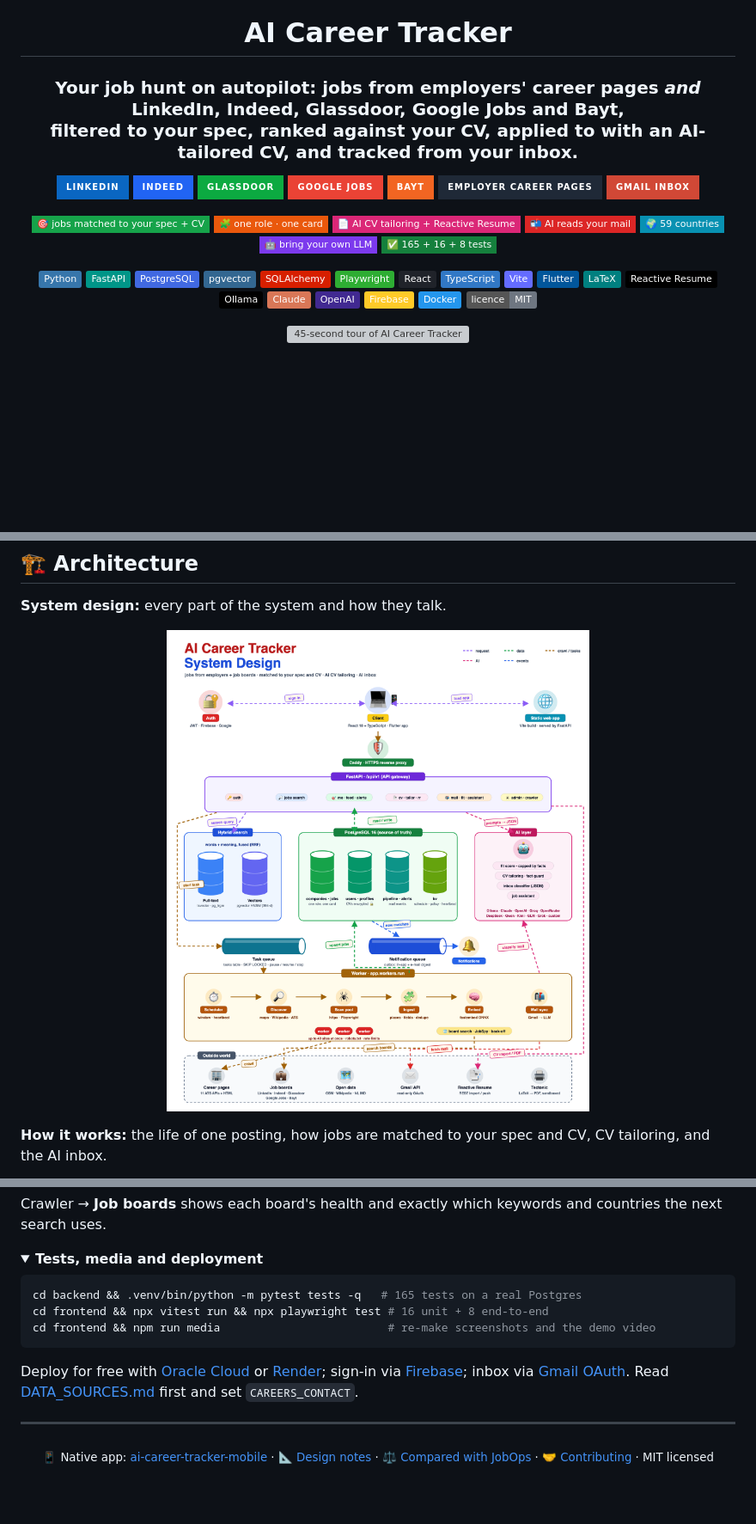
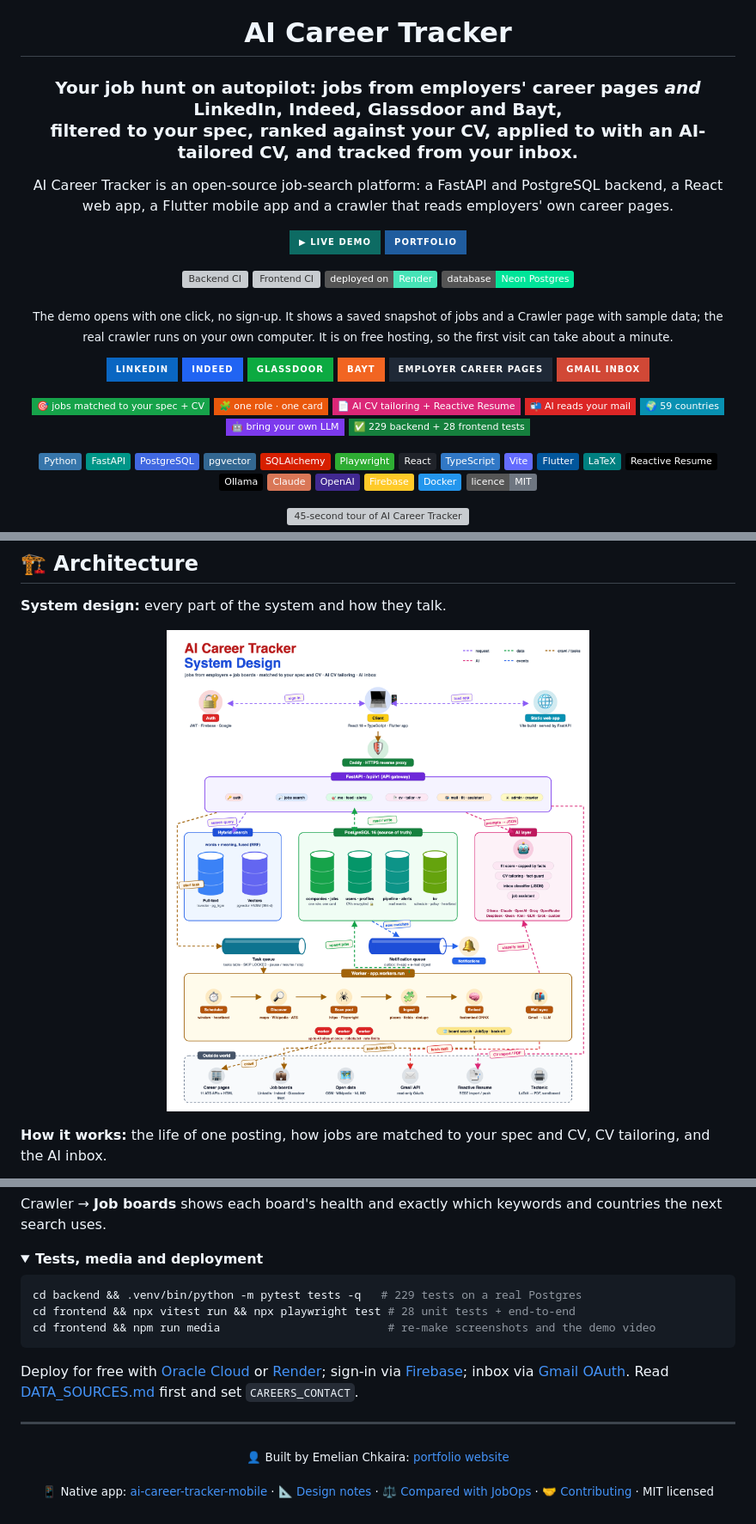
Before and after one commit to emelian-chkaira/ai-career-tracker, a Markdown page: README.md, 3 parts joined by grey strips. Shown at 86% size. Rendered like a GitHub page; pictures changed too: docs/media/system-design.png; folded sections open; badges without logos; blank space fills up the shorter version; grey boxes are pictures that could not be loaded.

Commit message:
README: live demo, portfolio link, deployment and CI/CD; fix backend CI test collection

````diff
--- a/README.md
+++ b/README.md
@@ -2,13 +2,28 @@
 
 <h1 align="center">AI Career Tracker</h1>
 
-<h3 align="center">Your job hunt on autopilot: jobs from employers' career pages <i>and</i> LinkedIn, Indeed, Glassdoor, Google Jobs and Bayt,<br>filtered to your spec, ranked against your CV, applied to with an AI-tailored CV, and tracked from your inbox.</h3>
+<h3 align="center">Your job hunt on autopilot: jobs from employers' career pages <i>and</i> LinkedIn, Indeed, Glassdoor and Bayt,<br>filtered to your spec, ranked against your CV, applied to with an AI-tailored CV, and tracked from your inbox.</h3>
+
+<p align="center">AI Career Tracker is an open-source job-search platform: a FastAPI and PostgreSQL backend, a React web app, a Flutter mobile app and a crawler that reads employers' own career pages.</p>
+
+<p align="center">
+  <a href="https://ai-career-tracker-gmwn.onrender.com"><img src="https://img.shields.io/badge/▶_Live_demo-0d6b63?style=for-the-badge&logo=render&logoColor=white" alt="Live demo"></a>
+  <a href="https://emelianchkaira.netlify.app"><img src="https://img.shields.io/badge/Portfolio-1f5c9e?style=for-the-badge&logo=netlify&logoColor=white" alt="Portfolio website"></a>
+</p>
+
+<p align="center">
+  <a href="https://github.com/emelian-chkaira/ai-career-tracker/actions/workflows/backend.yml"><img src="https://github.com/emelian-chkaira/ai-career-tracker/actions/workflows/backend.yml/badge.svg?branch=main" alt="Backend CI"></a>
+  <a href="https://github.com/emelian-chkaira/ai-career-tracker/actions/workflows/frontend.yml"><img src="https://github.com/emelian-chkaira/ai-career-tracker/actions/workflows/frontend.yml/badge.svg?branch=main" alt="Frontend CI"></a>
+  <img src="https://img.shields.io/badge/deployed_on-Render-46E3B7?logo=render&logoColor=white" alt="Deployed on Render">
+  <img src="https://img.shields.io/badge/database-Neon_Postgres-00E599?logo=postgresql&logoColor=white" alt="Neon Postgres">
+</p>
+
+<p align="center"><sub>The demo opens with one click, no sign-up. It shows a saved snapshot of jobs and a Crawler page with sample data; the real crawler runs on your own computer. It is on free hosting, so the first visit can take about a minute.</sub></p>
 
 <p align="center">
   <img src="https://img.shields.io/badge/LinkedIn-0A66C2?style=for-the-badge&logo=linkedin&logoColor=white" alt="LinkedIn">
   <img src="https://img.shields.io/badge/Indeed-2164F3?style=for-the-badge&logo=indeed&logoColor=white" alt="Indeed">
   <img src="https://img.shields.io/badge/Glassdoor-0CAA41?style=for-the-badge&logo=glassdoor&logoColor=white" alt="Glassdoor">
-  <img src="https://img.shields.io/badge/Google_Jobs-EA4335?style=for-the-badge&logo=google&logoColor=white" alt="Google Jobs">
   <img src="https://img.shields.io/badge/Bayt-F26522?style=for-the-badge" alt="Bayt">
   <img src="https://img.shields.io/badge/Employer_career_pages-1F2937?style=for-the-badge&logo=greenhouse&logoColor=white" alt="Employer career pages">
   <img src="https://img.shields.io/badge/Gmail_inbox-D14836?style=for-the-badge&logo=gmail&logoColor=white" alt="Gmail">
@@ -21,7 +36,7 @@
   <img src="https://img.shields.io/badge/📬_AI_reads_your_mail-dc2626?style=flat-square" alt="AI inbox">
   <img src="https://img.shields.io/badge/🌍_59_countries-0891b2?style=flat-square" alt="59 countries">
   <img src="https://img.shields.io/badge/🤖_bring_your_own_LLM-7c3aed?style=flat-square" alt="Bring your own LLM">
-  <img src="https://img.shields.io/badge/✅_165_+_16_+_8_tests-15803d?style=flat-square" alt="Tests">
+  <img src="https://img.shields.io/badge/✅_229_backend_+_28_frontend_tests-15803d?style=flat-square" alt="Tests">
 </p>
 
 <p align="center">
@@ -217,8 +246,8 @@ Crawler → **Job boards** shows each board's health and exactly which keywords
 <summary><b>Tests, media and deployment</b></summary>
 
 ```bash
-cd backend && .venv/bin/python -m pytest tests -q   # 165 tests on a real Postgres
-cd frontend && npx vitest run && npx playwright test # 16 unit + 8 end-to-end
+cd backend && .venv/bin/python -m pytest tests -q   # 229 tests on a real Postgres
+cd frontend && npx vitest run && npx playwright test # 28 unit tests + end-to-end
 cd frontend && npm run media                         # re-make screenshots and the demo video
 ```
 
@@ -227,4 +256,6 @@ Deploy for free with [Oracle Cloud](docs/DEPLOY_ORACLE.md) or [Render](docs/DEPL
 
 ---
 
+<p align="center"><sub>👤 Built by Emelian Chkaira: <a href="https://emelianchkaira.netlify.app">portfolio website</a></sub></p>
+
 <p align="center"><sub>📱 Native app: <a href="https://github.com/emelian-chkaira/ai-career-tracker-mobile">ai-career-tracker-mobile</a> · 📐 <a href="PLAN.md">Design notes</a> · ⚖️ <a href="docs/JOBOPS_COMPARISON.md">Compared with JobOps</a> · 🤝 <a href="CONTRIBUTING.md">Contributing</a> · MIT licensed</sub></p>
````
Also changed, not shown: other parts of README.md (+18 -4 lines), 3 other files.
